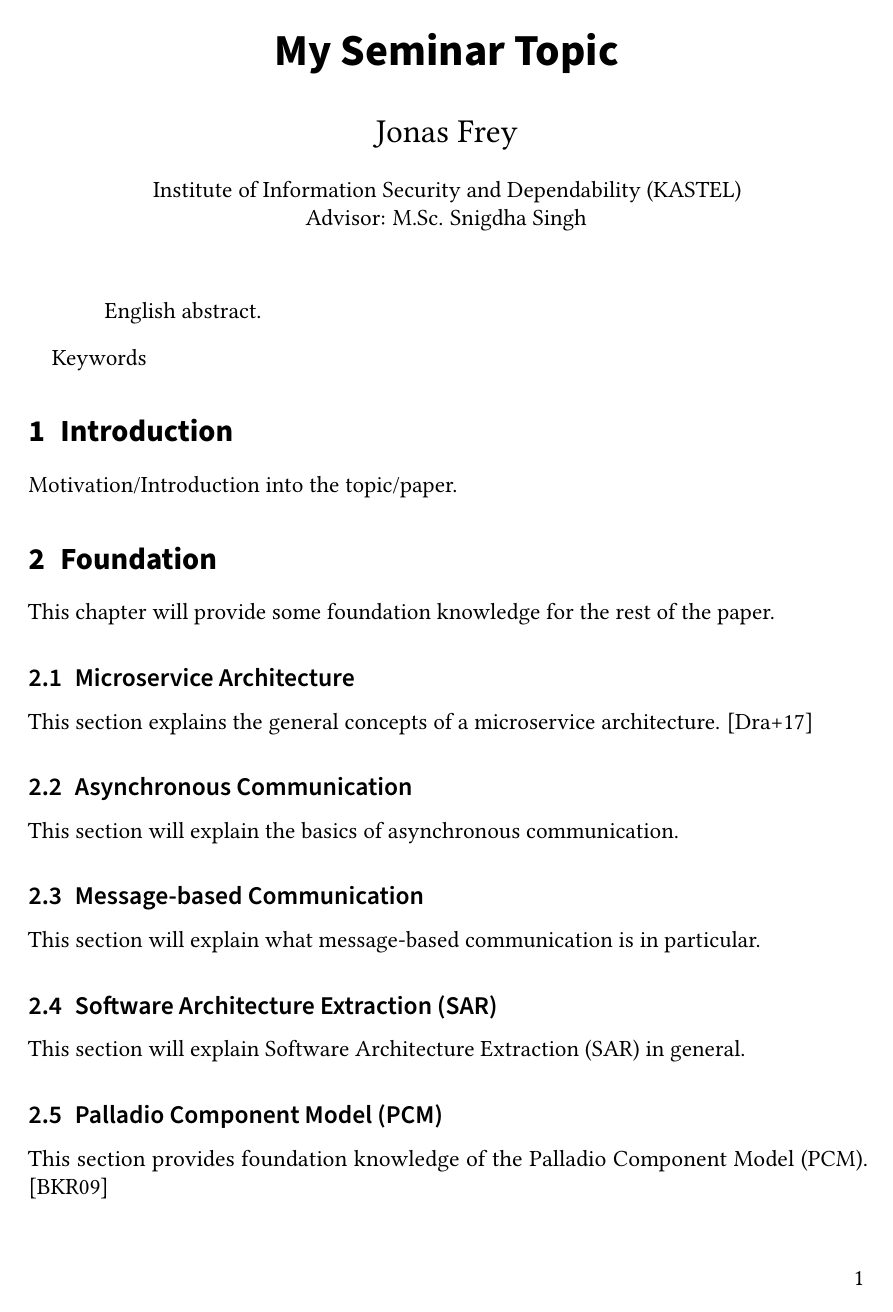
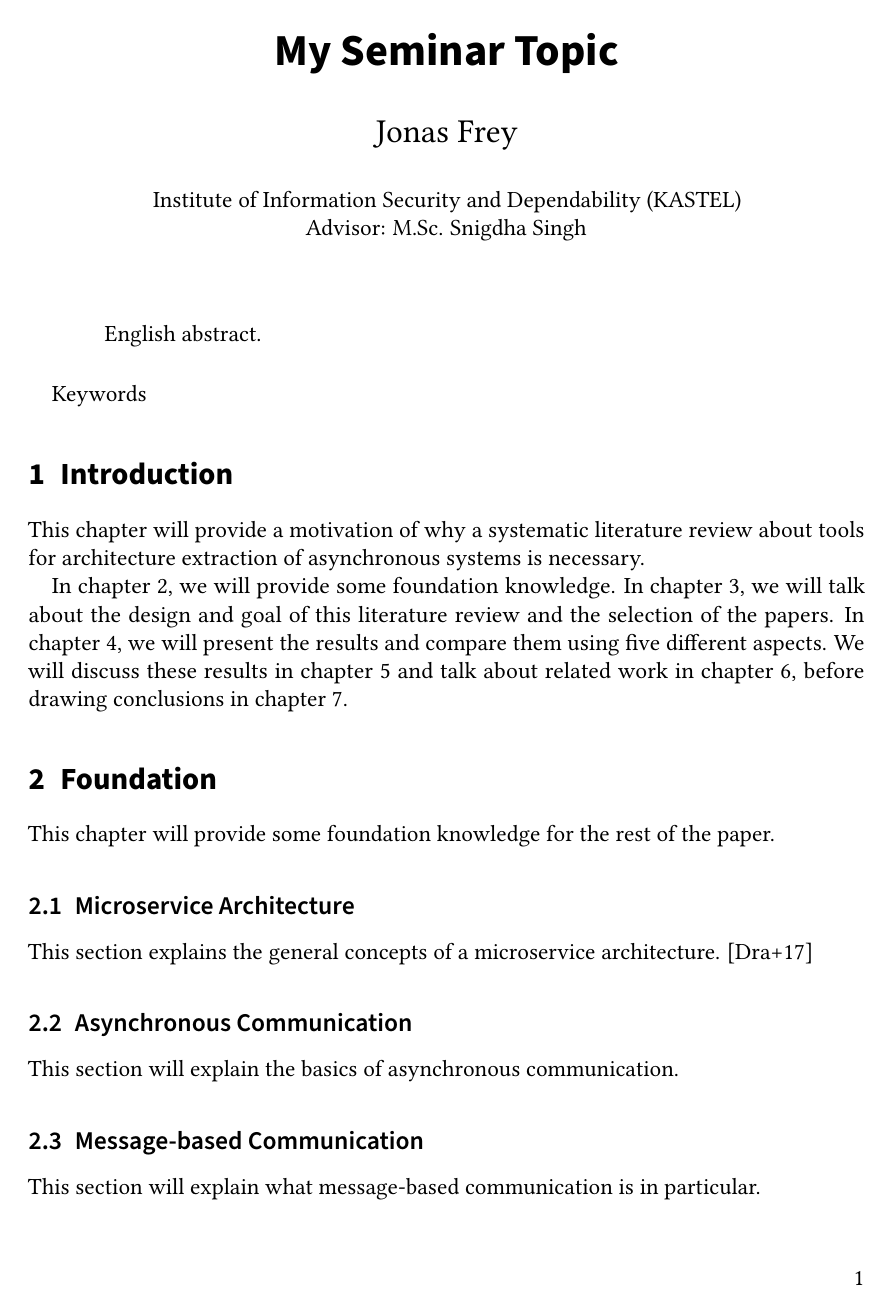
Before and after one commit to iComputerfreak/Seminar-CSE, LaTeX slides (Report/seminar.tex, which reads Report/sections/introduction.tex): page 1 of 4. Compiled offline with pdfLaTeX.

Commit message:
Added a bit of text to introduction and added another reference

```diff
--- a/Report/sections/introduction.tex
+++ b/Report/sections/introduction.tex
@@ -12,7 +12,12 @@ Keywords
 
 \section{Introduction}
 \label{cha:Introduction}
-Motivation/Introduction into the topic/paper.
+This chapter will provide a motivation of why a systematic literature review about tools for architecture extraction of asynchronous systems is necessary.
+
+In chapter 2, we will provide some foundation knowledge.
+In chapter 3, we will talk about the design and goal of this literature review and the selection of the papers.
+In chapter 4, we will present the results and compare them using five different aspects.
+We will discuss these results in chapter 5 and talk about related work in chapter 6, before drawing conclusions in chapter 7.
 
 %% -------------------
 %% | Example content |
```
Also changed, not shown: Report/sections/content.tex (+2 -2 lines), Report/seminar.bib (+8 -0 lines), Report/seminar.pdf.
